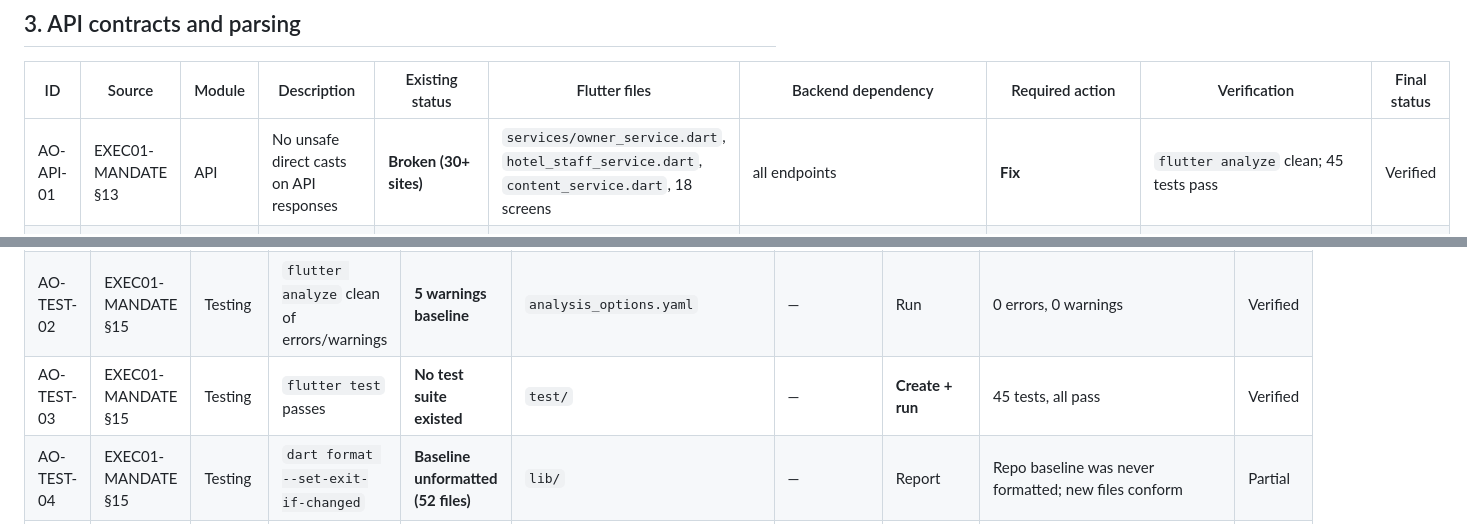
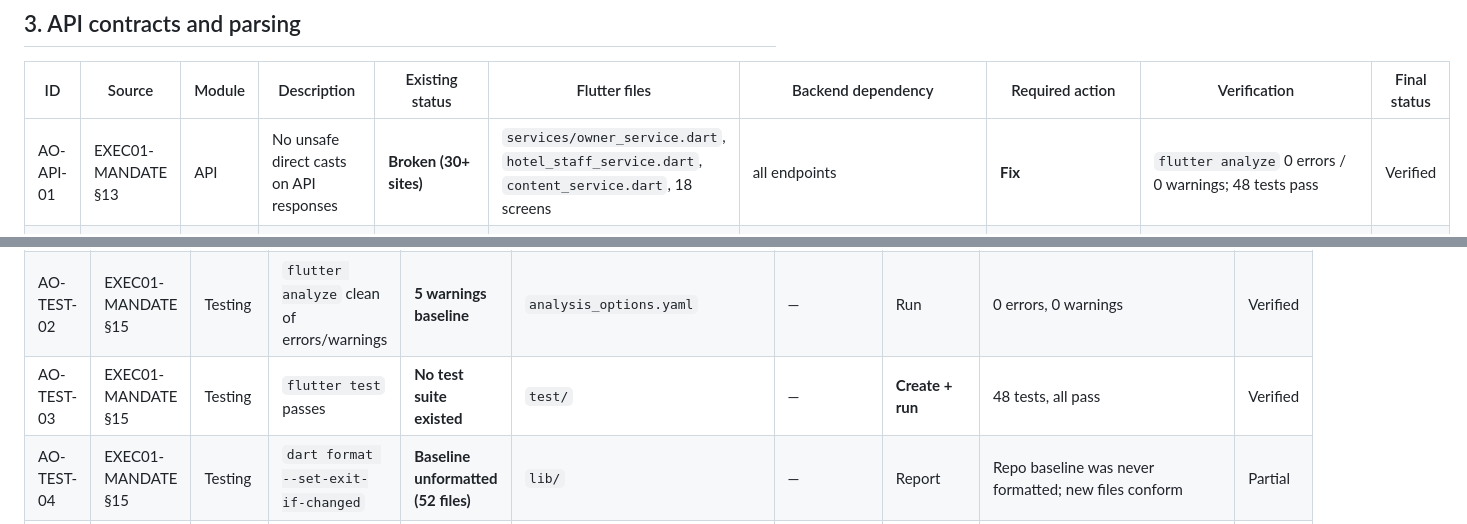
Before and after one commit to startgroup2022-tech/allowner, a Markdown page: docs/ALL_OWNERS_REQUIREMENTS_MATRIX.md, 2 parts joined by grey strips. GitHub-like rendering.

Commit message:
docs: correct test counts to the verified 48 and normalise file permissions

```diff
--- a/docs/ALL_OWNERS_REQUIREMENTS_MATRIX.md
+++ b/docs/ALL_OWNERS_REQUIREMENTS_MATRIX.md
@@ -88,7 +88,7 @@ passing test), `Implemented-untested`, `Partial`, `Blocked`, `Not-started`,
 
 | ID | Source | Module | Description | Existing status | Flutter files | Backend dependency | Required action | Verification | Final status |
 |---|---|---|---|---|---|---|---|---|---|
-| AO-API-01 | EXEC01-MANDATE §13 | API | No unsafe direct casts on API responses | **Broken (30+ sites)** | `services/owner_service.dart`, `hotel_staff_service.dart`, `content_service.dart`, 18 screens | all endpoints | **Fix** | `flutter analyze` clean; 45 tests pass | Verified |
+| AO-API-01 | EXEC01-MANDATE §13 | API | No unsafe direct casts on API responses | **Broken (30+ sites)** | `services/owner_service.dart`, `hotel_staff_service.dart`, `content_service.dart`, 18 screens | all endpoints | **Fix** | `flutter analyze` 0 errors / 0 warnings; 48 tests pass | Verified |
 | AO-API-02 | EXEC01-MANDATE §13 | API | Remaining `as List?` casts in 6 owner screens | Partial | `owner_units_screen`, `owner_revenue_screen`, `owner_commission_screen`, others | owner endpoints | Fix in Exec 02 | Already `?? []`-guarded; not yet safe against non-list | Partial |
 | AO-API-03 | EXEC01-MANDATE §13 | API | Numeric fields may arrive as String or num | **Broken** | `utils/safe_parse.dart` | `hotels/list.php`, `units/detail.php` | **Fix** | `asInt`/`asDouble` used everywhere; test coverage | Verified |
 | AO-API-04 | EXEC01-MANDATE §13 | API | Boolean flags may arrive as true/1/"1" | **Broken** | `utils/safe_parse.dart` | `hotels/detail.php` returns `1`/`0` | **Fix** | `asBool` handles all forms; tests pass | Verified |
@@ -223,7 +223,7 @@ passing test), `Implemented-untested`, `Partial`, `Blocked`, `Not-started`,
 |---|---|---|---|---|---|---|---|---|---|
 | AO-TEST-01 | EXEC01-MANDATE §15 | Testing | `flutter pub get` succeeds | — | `pubspec.yaml` | — | Run | Executed | Verified |
 | AO-TEST-02 | EXEC01-MANDATE §15 | Testing | `flutter analyze` clean of errors/warnings | **5 warnings baseline** | `analysis_options.yaml` | — | Run | 0 errors, 0 warnings | Verified |
-| AO-TEST-03 | EXEC01-MANDATE §15 | Testing | `flutter test` passes | **No test suite existed** | `test/` | — | **Create + run** | 45 tests, all pass | Verified |
+| AO-TEST-03 | EXEC01-MANDATE §15 | Testing | `flutter test` passes | **No test suite existed** | `test/` | — | **Create + run** | 48 tests, all pass | Verified |
 | AO-TEST-04 | EXEC01-MANDATE §15 | Testing | `dart format --set-exit-if-changed` | **Baseline unformatted (52 files)** | `lib/` | — | Report | Repo baseline was never formatted; new files conform | Partial |
 | AO-TEST-05 | EXEC01-MANDATE §15 | Testing | Tests for repaired defects | Missing | `test/models_parsing_test.dart` | — | **Create** | Regression tests for every parsing defect | Verified |
 | AO-TEST-06 | EXEC01-MANDATE §15 | Testing | Separate isolated from live-integration tests | Missing | `test/` | — | **Document** | `EXECUTION_01_TEST_RESULTS.md` §3 | Verified |
```
